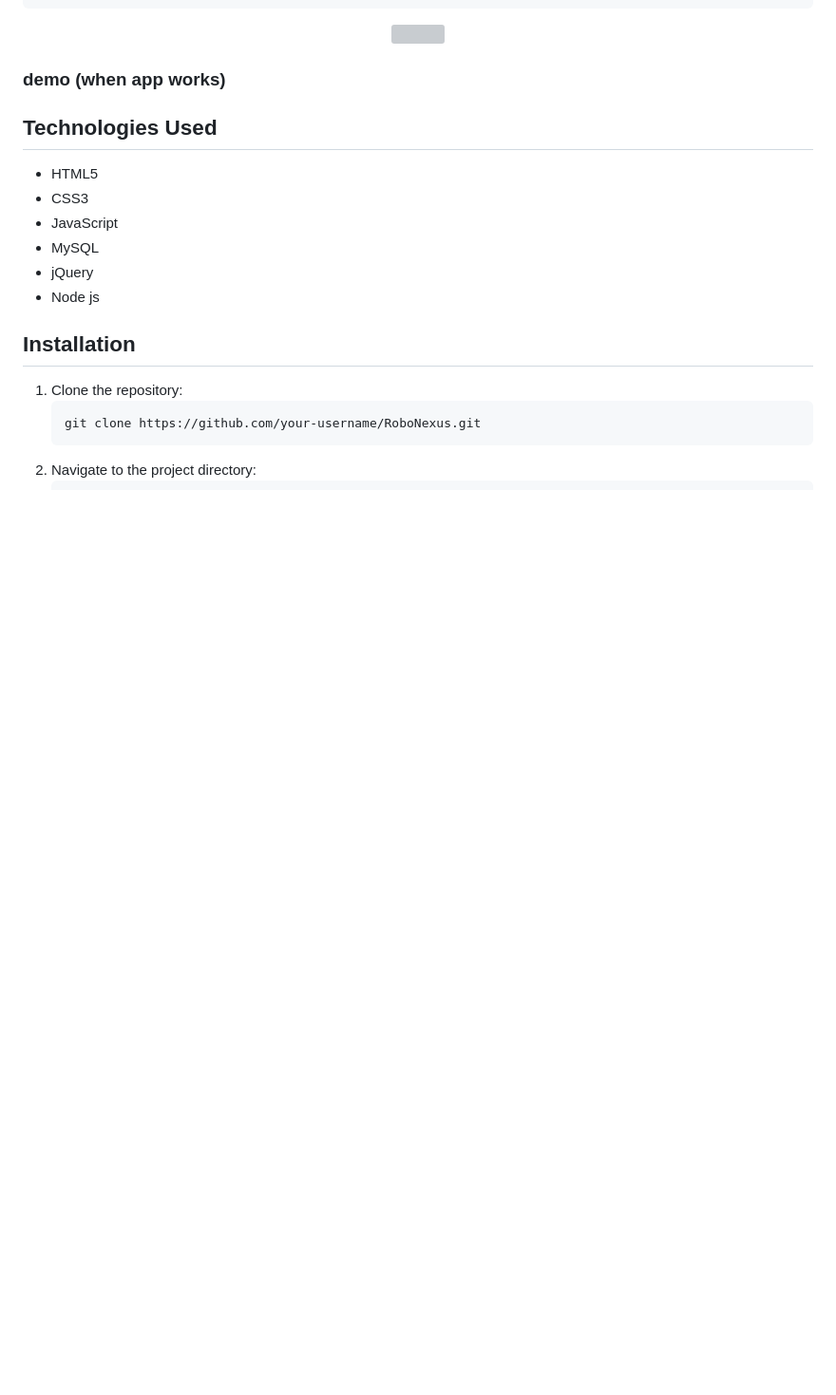
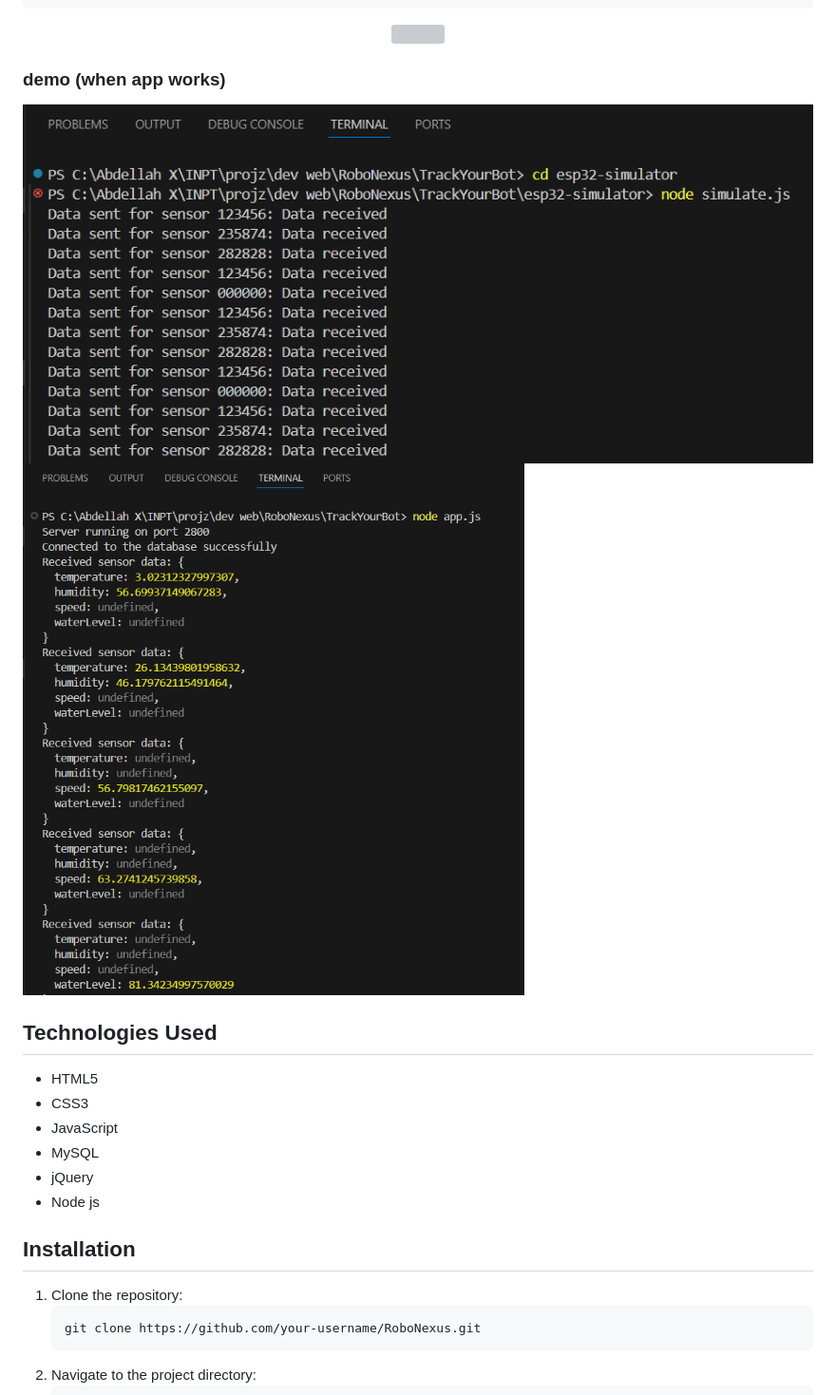
Before and after one commit to abdelah202/Robonexus, a Markdown page: README.md, the part around the change. Shown: that part at 95% size. Rendered like a GitHub page; blank space fills up the shorter version; grey boxes are pictures that could not be loaded.

```diff
--- a/README.md
+++ b/README.md
@@ -288,6 +288,8 @@ Here is an example of how to upload data from an ESP32 microcontroller using a D
 
 ### demo (when app works)
 
+![simulate js](screenshots/data_send.png)
+![app.js](screenshots/data_rec.png)
 
 ## Technologies Used
 
```
